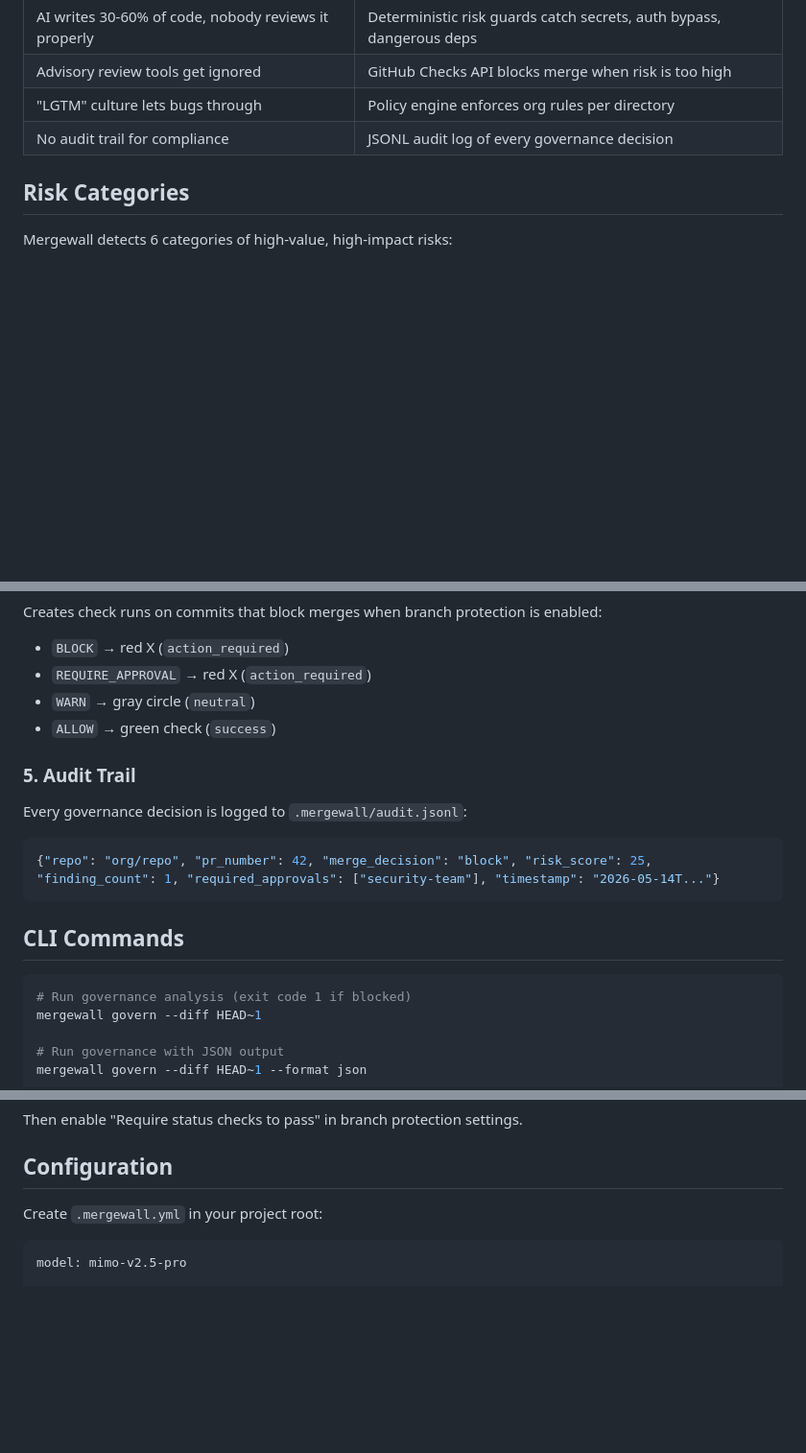
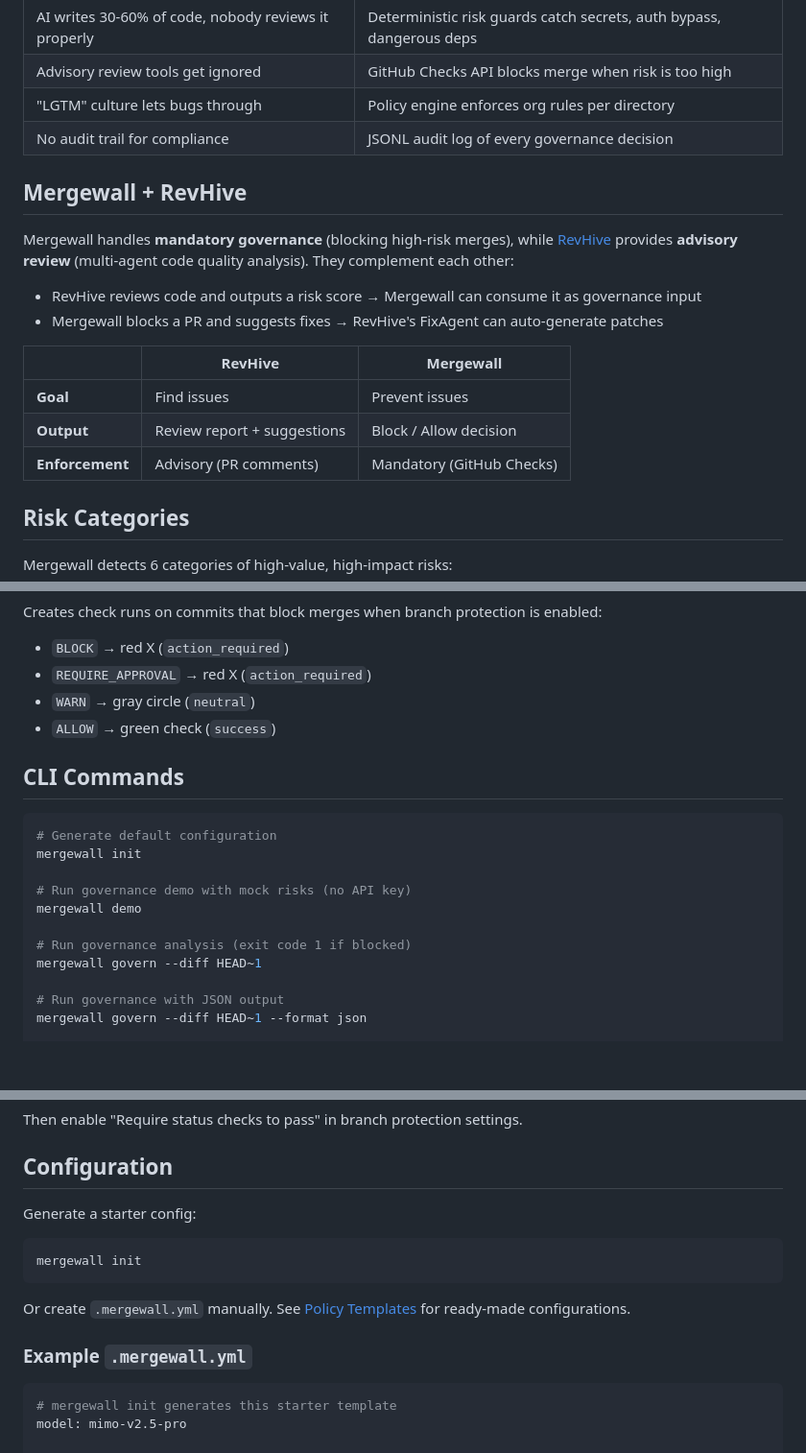
Before and after one commit to jovian-zhibai/Mergewall, a Markdown page: README.md, 3 parts joined by grey strips. Shown at 96% size. GitHub-like rendering; blank space fills up the shorter version.

````diff
--- a/README.md
+++ b/README.md
@@ -23,6 +24,21 @@ PR opened → Diff Parser → Risk Engine → Policy Engine → GitHub Checks AP
 | "LGTM" culture lets bugs through | Policy engine enforces org rules per directory |
 | No audit trail for compliance | JSONL audit log of every governance decision |
 
+## Mergewall + RevHive
+
+Mergewall handles **mandatory governance** (blocking high-risk merges), while
+[RevHive](https://github.com/jovian-zhibai/RevHive) provides **advisory review**
+(multi-agent code quality analysis). They complement each other:
+
+- RevHive reviews code and outputs a risk score → Mergewall can consume it as governance input
+- Mergewall blocks a PR and suggests fixes → RevHive's FixAgent can auto-generate patches
+
+| | RevHive | Mergewall |
+|---|---|---|
+| **Goal** | Find issues | Prevent issues |
+| **Output** | Review report + suggestions | Block / Allow decision |
+| **Enforcement** | Advisory (PR comments) | Mandatory (GitHub Checks) |
+
 ## Risk Categories
 
 Mergewall detects 6 categories of high-value, high-impact risks:
@@ -127,17 +189,15 @@ Creates check runs on commits that block merges when branch protection is enable
 - `WARN` → gray circle (`neutral`)
 - `ALLOW` → green check (`success`)
 
-### 5. Audit Trail
-
-Every governance decision is logged to `.mergewall/audit.jsonl`:
-
-```json
-{"repo": "org/repo", "pr_number": 42, "merge_decision": "block", "risk_score": 25, "finding_count": 1, "required_approvals": ["security-team"], "timestamp": "2026-05-14T..."}
-```
-
 ## CLI Commands
 
 ```bash
+# Generate default configuration
+mergewall init
+
+# Run governance demo with mock risks (no API key)
+mergewall demo
+
 # Run governance analysis (exit code 1 if blocked)
 mergewall govern --diff HEAD~1
 
@@ -188,9 +248,18 @@ Then enable "Require status checks to pass" in branch protection settings.
 
 ## Configuration
 
-Create `.mergewall.yml` in your project root:
+Generate a starter config:
+
+```bash
+mergewall init
+```
+
+Or create `.mergewall.yml` manually. See [Policy Templates](#policy-templates) for ready-made configurations.
+
+### Example `.mergewall.yml`
 
 ```yaml
+# mergewall init generates this starter template
 model: mimo-v2.5-pro
 
 agents:
````
Also changed, not shown: other parts of README.md (+56 -6 lines).
